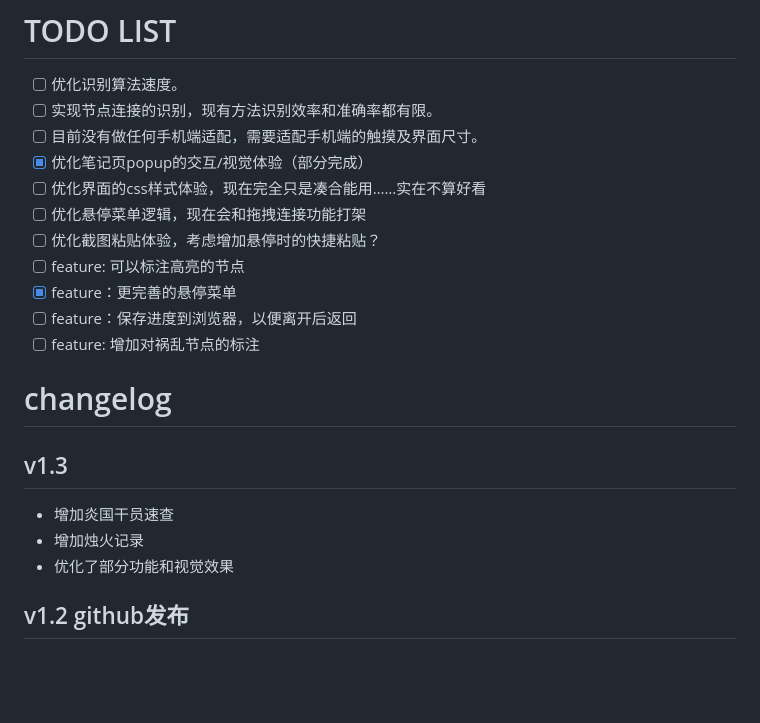
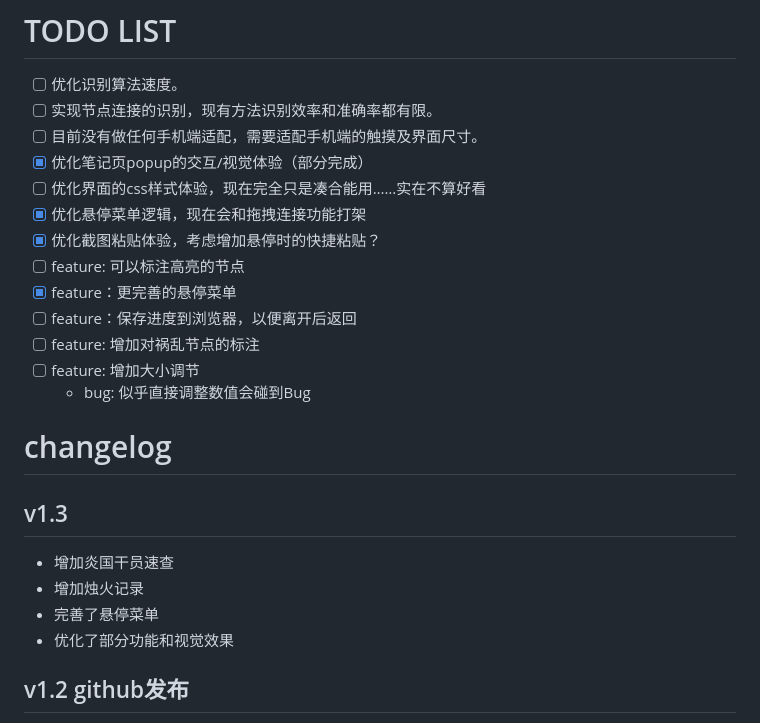
Before and after one commit to NianziSite/AkRougeJie_note, a Markdown page: README.md, the part around the change. GitHub-like rendering; blank space fills up the shorter version.

```diff
--- a/README.md
+++ b/README.md
@@ -24,18 +24,21 @@
 - [ ] 目前没有做任何手机端适配，需要适配手机端的触摸及界面尺寸。
 - [x] 优化笔记页popup的交互/视觉体验（部分完成）
 - [ ] 优化界面的css样式体验，现在完全只是凑合能用……实在不算好看
-- [ ] 优化悬停菜单逻辑，现在会和拖拽连接功能打架
-- [ ] 优化截图粘贴体验，考虑增加悬停时的快捷粘贴？
+- [x] 优化悬停菜单逻辑，现在会和拖拽连接功能打架
+- [x] 优化截图粘贴体验，考虑增加悬停时的快捷粘贴？
 - [ ] feature: 可以标注高亮的节点
 - [x] feature：更完善的悬停菜单
 - [ ] feature：保存进度到浏览器，以便离开后返回
 - [ ] feature: 增加对祸乱节点的标注
+- [ ] feature: 增加大小调节
+   - bug: 似乎直接调整数值会碰到Bug
 
 # changelog
 
 ## v1.3
 - 增加炎国干员速查
 - 增加烛火记录
+- 完善了悬停菜单
 - 优化了部分功能和视觉效果
 
 ## v1.2 github发布
```
